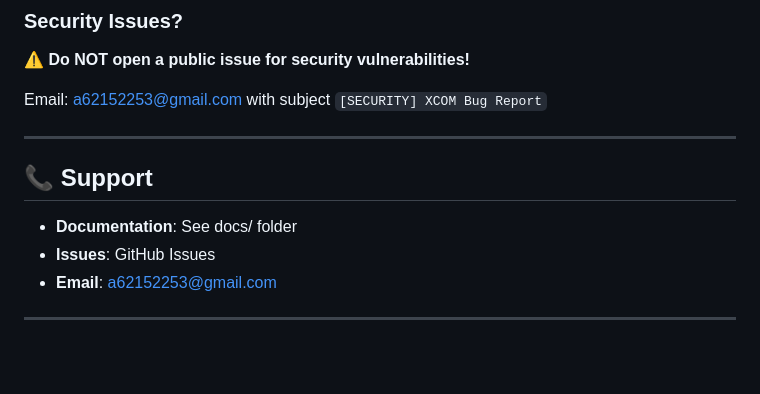
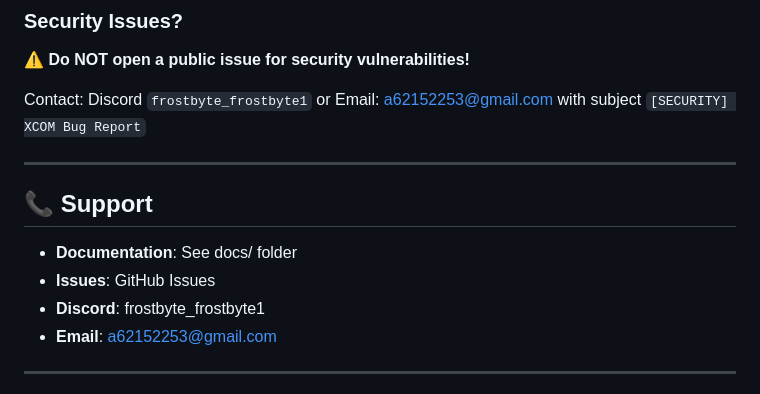
Before and after one commit to a62152253-ctrl/xcom, a Markdown page: README.md, the part around the change. Rendered like a GitHub page; blank space fills up the shorter version.

Commit message:
Update contact info: add Discord frostbyte_frostbyte1

```diff
--- a/README.md
+++ b/README.md
@@ -338,7 +338,7 @@ Please open an issue on GitHub with:
 ### Security Issues?
 ⚠️ **Do NOT open a public issue for security vulnerabilities!**
 
-Email: a62152253@gmail.com with subject `[SECURITY] XCOM Bug Report`
+Contact: Discord `frostbyte_frostbyte1` or Email: a62152253@gmail.com with subject `[SECURITY] XCOM Bug Report`
 
 ---
 
@@ -346,6 +346,7 @@ Email: a62152253@gmail.com with subject `[SECURITY] XCOM Bug Report`
 
 - **Documentation**: See docs/ folder
 - **Issues**: GitHub Issues
+- **Discord**: frostbyte_frostbyte1
 - **Email**: a62152253@gmail.com
 
 ---
```
